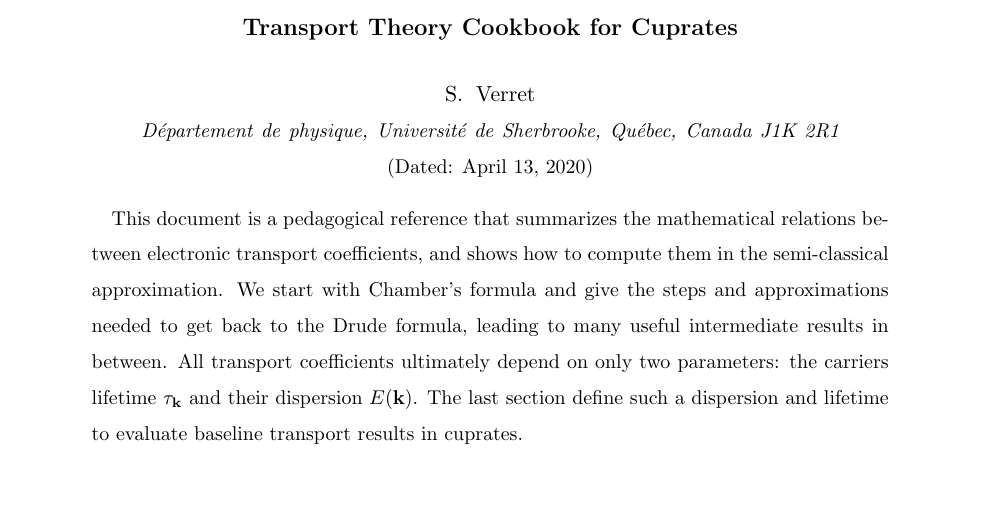
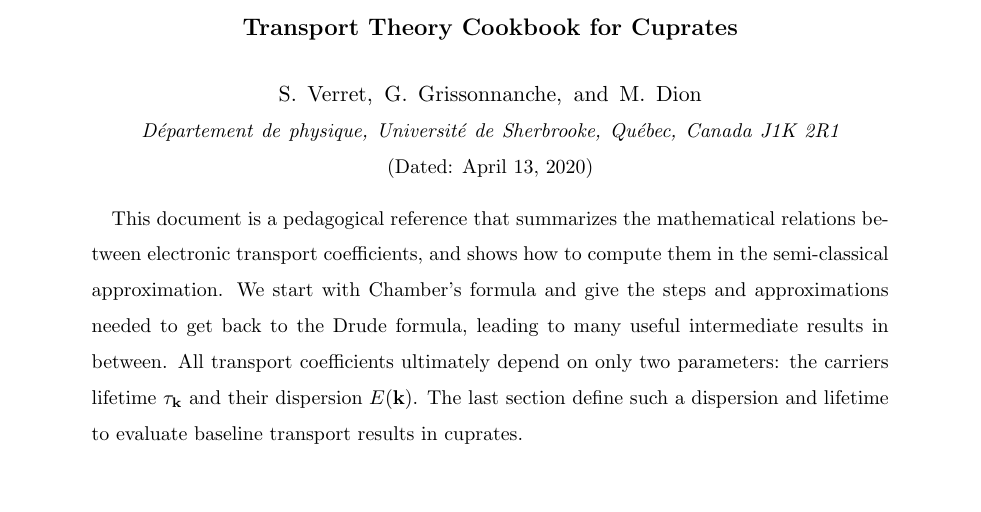
Before and after one commit to simonverret/transport_cookbook, a LaTeX paper (cookbook.tex): part of page 1 of 13, cut so that both start at the same text. Compiled offline with pdfLaTeX.

Commit message:
added authors

```diff
--- a/cookbook.tex
+++ b/cookbook.tex
@@ -48,6 +48,8 @@
 
 \title{Transport Theory Cookbook for Cuprates}
 \author{S. \surname{Verret}}
+\author{G. \surname{Grissonnanche}}
+\author{M. \surname{Dion}}
 \affiliation{D\'epartement de physique, Universit\'e de Sherbrooke, Qu\'ebec, Canada  J1K 2R1}
 \date{\today}
 % \keywords{}
```
